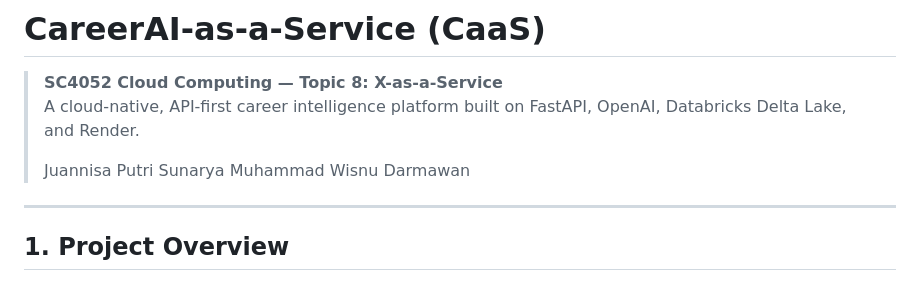
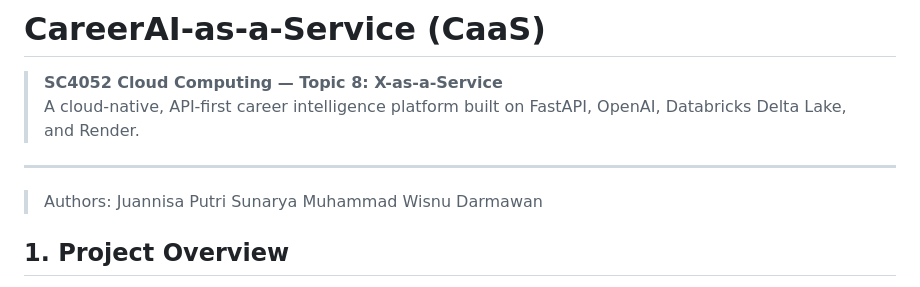
Before and after one commit to huannisah/CC_GrpProj, a Markdown page: README.md, the part around the change. GitHub-like rendering.

```diff
--- a/README.md
+++ b/README.md
@@ -2,11 +2,11 @@
 
 > **SC4052 Cloud Computing — Topic 8: X-as-a-Service**
 > A cloud-native, API-first career intelligence platform built on FastAPI, OpenAI, Databricks Delta Lake, and Render.
->
+
+---
+> Authors:
 > Juannisa Putri Sunarya
 > Muhammad Wisnu Darmawan
-
----
 
 ## 1. Project Overview
 
```
